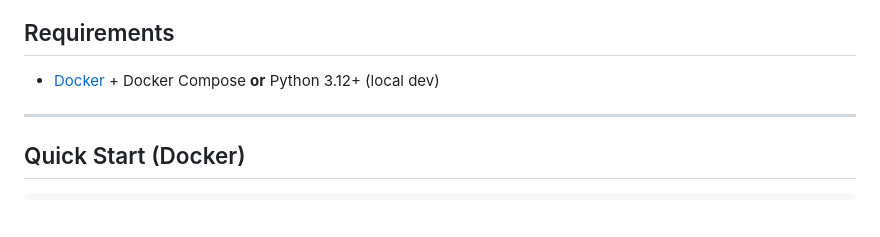
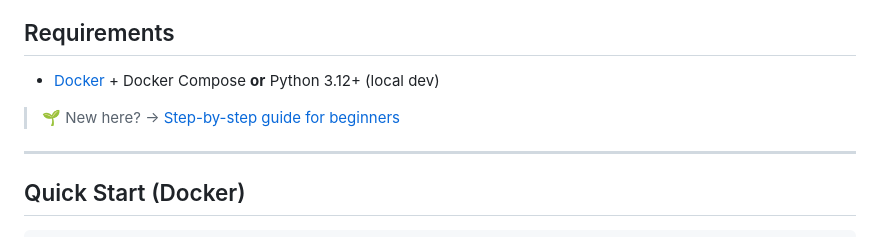
Before and after one commit to 9t29zhmwdh-coder/GardenFlow, a Markdown page: README.md, the part around the change. Rendered like a GitHub page; blank space fills up the shorter version.

Commit message:
docs: link beginner-friendly Getting Started guide from Requirements section (#11)
Co-authored-by: Rafael Yilmaz <rafael.yilmaz@novosys.ch>
Co-authored-by: Claude Sonnet 5 <noreply@anthropic.com>

```diff
--- a/README.md
+++ b/README.md
@@ -35,6 +35,8 @@ Runs on **Linux, Windows, and macOS** via Docker.
 ## Requirements
 
 - [Docker](https://www.docker.com/) + Docker Compose **or** Python 3.12+ (local dev)
+
+> 🌱 New here? → [Step-by-step guide for beginners](GETTING_STARTED.md)
 
 ---
 
```
Also changed, not shown: GETTING_STARTED.md (added, +233 -0 lines).
